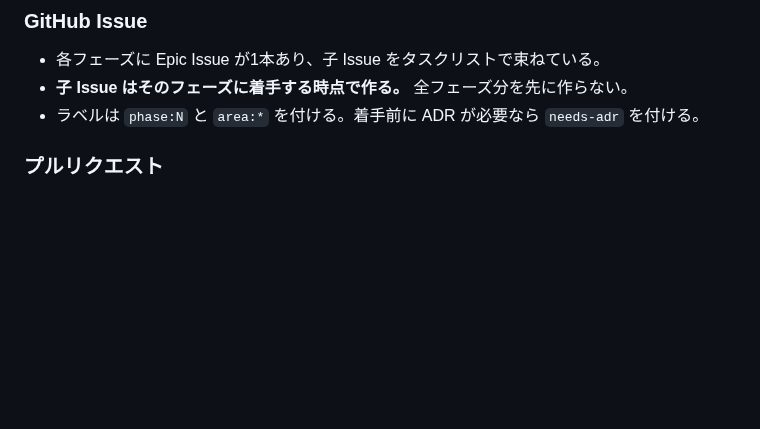
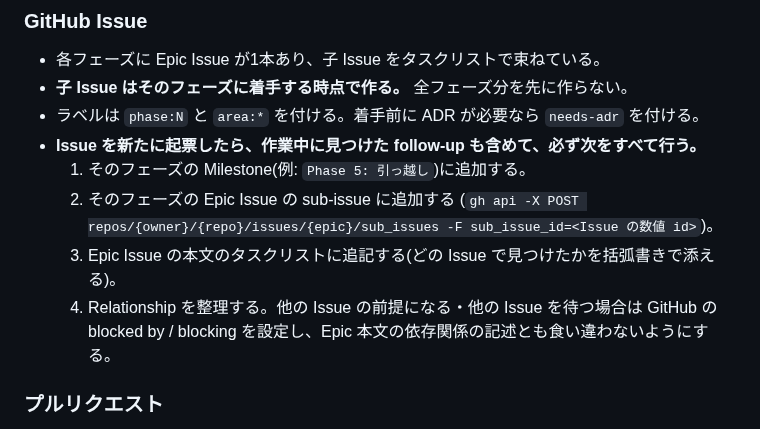
Before and after one commit to hakatashi/activitypub-firebase, a Markdown page: AGENTS.md, the part around the change. GitHub-like rendering; blank space fills up the shorter version.

Commit message:
docs: require milestone, epic sub-issue, epic tasklist and relationships for new issues
Co-Authored-By: Claude Opus 5.5 <noreply@anthropic.com>

```diff
--- a/AGENTS.md
+++ b/AGENTS.md
@@ -42,6 +42,13 @@ Mastodon 互換 API も提供し、Elk などのサードパーティクライ
 - 各フェーズに Epic Issue が1本あり、子 Issue をタスクリストで束ねている。
 - **子 Issue はそのフェーズに着手する時点で作る。** 全フェーズ分を先に作らない。
 - ラベルは `phase:N` と `area:*` を付ける。着手前に ADR が必要なら `needs-adr` を付ける。
+- **Issue を新たに起票したら、作業中に見つけた follow-up も含めて、必ず次をすべて行う。**
+  1. そのフェーズの Milestone(例: `Phase 5: 引っ越し`)に追加する。
+  2. そのフェーズの Epic Issue の sub-issue に追加する
+     (`gh api -X POST repos/{owner}/{repo}/issues/{epic}/sub_issues -F sub_issue_id=<Issue の数値 id>`)。
+  3. Epic Issue の本文のタスクリストに追記する(どの Issue で見つけたかを括弧書きで添える)。
+  4. Relationship を整理する。他の Issue の前提になる・他の Issue を待つ場合は
+     GitHub の blocked by / blocking を設定し、Epic 本文の依存関係の記述とも食い違わないようにする。
 
 ### プルリクエスト
 
```
